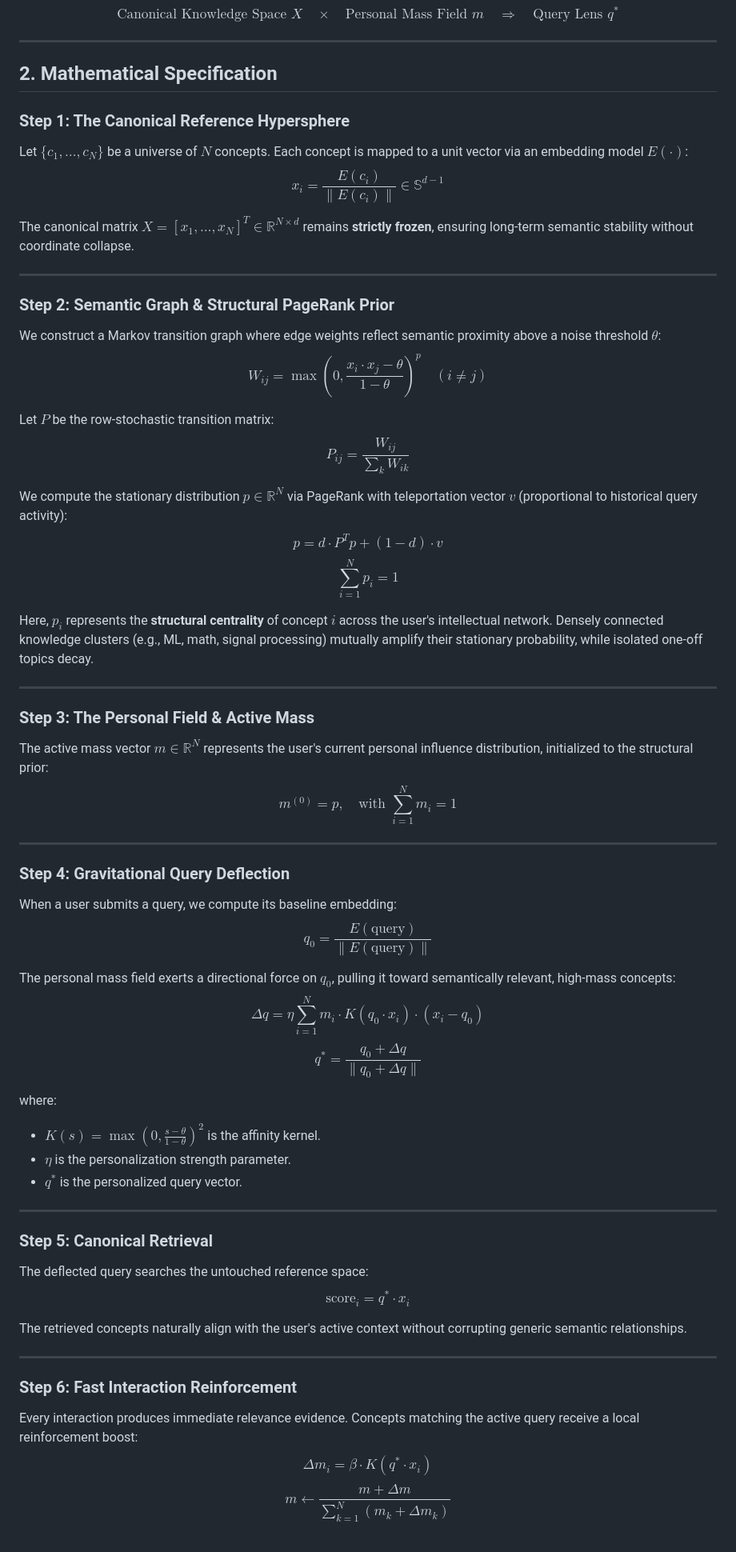
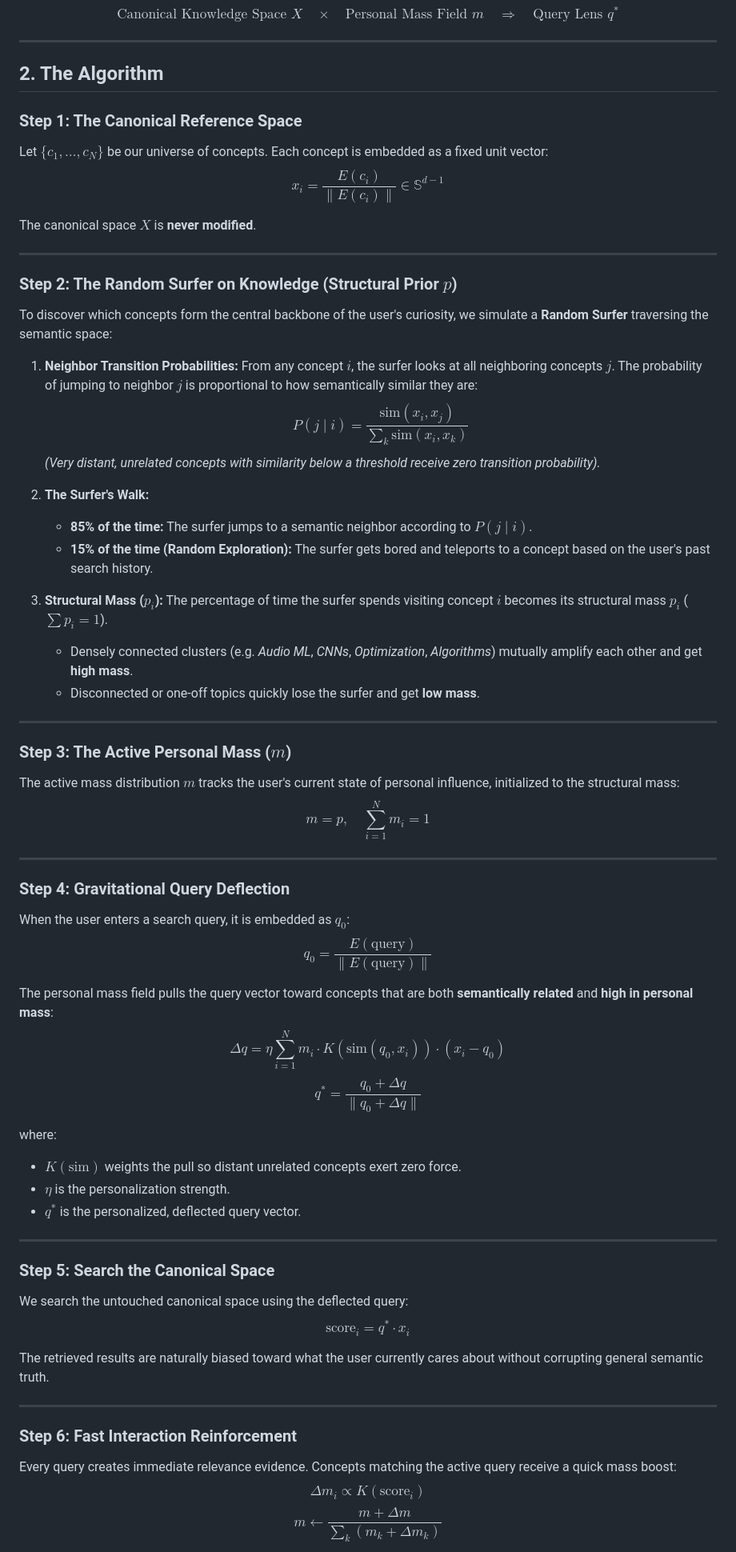
Before and after one commit to becabytess/Markov-chain-attention-transformer, a Markdown page: README.md, the part around one of its changes. Shown at 80% size. Drawn GitHub-style.

Commit message:
Clarify Step 2: explain structural prior using the intuitive Random Surfer model

```diff
--- a/README.md
+++ b/README.md
@@ -22,62 +22,66 @@ $$\boxed{\text{Canonical Knowledge Space } X \quad \times \quad \text{Personal M
 
 ---
 
-## 2. Mathematical Specification
+## 2. The Algorithm
 
-### Step 1: The Canonical Reference Hypersphere
-Let $\{c_1, \dots, c_N\}$ be a universe of $N$ concepts. Each concept is mapped to a unit vector via an embedding model $E(\cdot)$:
+### Step 1: The Canonical Reference Space
+Let $\{c_1, \dots, c_N\}$ be our universe of concepts. Each concept is embedded as a fixed unit vector:
 $$x_i = \frac{E(c_i)}{\|E(c_i)\|} \in \mathbb{S}^{d-1}$$
 
-The canonical matrix $X = [x_1, \dots, x_N]^T \in \mathbb{R}^{N \times d}$ remains **strictly frozen**, ensuring long-term semantic stability without coordinate collapse.
+The canonical space $X$ is **never modified**.
 
 ---
 
-### Step 2: Semantic Graph & Structural PageRank Prior
-We construct a Markov transition graph where edge weights reflect semantic proximity above a noise threshold $\theta$:
-$$W_{ij} = \max\left(0, \frac{x_i \cdot x_j - \theta}{1 - \theta}\right)^p \quad (i \neq j)$$
+### Step 2: The Random Surfer on Knowledge (Structural Prior $p$)
+To discover which concepts form the central backbone of the user's curiosity, we simulate a **Random Surfer** traversing the semantic space:
 
-Let $P$ be the row-stochastic transition matrix:
-$$P_{ij} = \frac{W_{ij}}{\sum_k W_{ik}}$$
+1. **Neighbor Transition Probabilities:**
+   From any concept $i$, the surfer looks at all neighboring concepts $j$. The probability of jumping to neighbor $j$ is proportional to how semantically similar they are:
+   $$P(j \mid i) = \frac{\text{sim}(x_i, x_j)}{\sum_k \text{sim}(x_i, x_k)}$$
+   *(Very distant, unrelated concepts with similarity below a threshold receive zero transition probability).*
 
-We compute the stationary distribution $p \in \mathbb{R}^N$ via PageRank with teleportation vector $v$ (proportional to historical query activity):
-$$p = d \cdot P^T p + (1 - d) \cdot v$$
-$$\sum_{i=1}^N p_i = 1$$
+2. **The Surfer's Walk:**
+   * **85% of the time:** The surfer jumps to a semantic neighbor according to $P(j \mid i)$.
+   * **15% of the time (Random Exploration):** The surfer gets bored and teleports to a concept based on the user's past search history.
 
-Here, $p_i$ represents the **structural centrality** of concept $i$ across the user's intellectual network. Densely connected knowledge clusters (e.g., ML, math, signal processing) mutually amplify their stationary probability, while isolated one-off topics decay.
+3. **Structural Mass ($p_i$):**
+   The percentage of time the surfer spends visiting concept $i$ becomes its structural mass $p_i$ ($\sum p_i = 1$).
+   * Densely connected clusters (e.g. *Audio ML*, *CNNs*, *Optimization*, *Algorithms*) mutually amplify each other and get **high mass**.
+   * Disconnected or one-off topics quickly lose the surfer and get **low mass**.
 
 ---
 
-### Step 3: The Personal Field & Active Mass
-The active mass vector $m \in \mathbb{R}^N$ represents the user's current personal influence distribution, initialized to the structural prior:
-$$m^{(0)} = p, \quad \text{with } \sum_{i=1}^N m_i = 1$$
+### Step 3: The Active Personal Mass ($m$)
+The active mass distribution $m$ tracks the user's current state of personal influence, initialized to the structural mass:
+$$m = p, \quad \sum_{i=1}^N m_i = 1$$
 
 ---
 
 ### Step 4: Gravitational Query Deflection
-When a user submits a query, we compute its baseline embedding:
+When the user enters a search query, it is embedded as $q_0$:
 $$q_0 = \frac{E(\text{query})}{\|E(\text{query})\|}$$
 
-The personal mass field exerts a directional force on $q_0$, pulling it toward semantically relevant, high-mass concepts:
-$$\Delta q = \eta \sum_{i=1}^N m_i \cdot K(q_0 \cdot x_i) \cdot (x_i - q_0)$$
+The personal mass field pulls the query vector toward concepts that are both **semantically related** and **high in personal mass**:
+$$\Delta q = \eta \sum_{i=1}^N m_i \cdot K(\text{sim}(q_0, x_i)) \cdot (x_i - q_0)$$
 $$q^* = \frac{q_0 + \Delta q}{\|q_0 + \Delta q\|}$$
 
 where:
-* $K(s) = \max\left(0, \frac{s - \theta}{1 - \theta}\right)^2$ is the affinity kernel.
-* $\eta$ is the personalization strength parameter.
-* $q^*$ is the personalized query vector.
+* $K(\text{sim})$ weights the pull so distant unrelated concepts exert zero force.
+* $\eta$ is the personalization strength.
+* $q^*$ is the personalized, deflected query vector.
 
 ---
 
-### Step 5: Canonical Retrieval
-The deflected query searches the untouched reference space:
+### Step 5: Search the Canonical Space
+We search the untouched canonical space using the deflected query:
 $$\text{score}_i = q^* \cdot x_i$$
 
-The retrieved concepts naturally align with the user's active context without corrupting generic semantic relationships.
+The retrieved results are naturally biased toward what the user currently cares about without corrupting general semantic truth.
 
 ---
 
 ### Step 6: Fast Interaction Reinforcement
-Every interaction produces immediate relevance evidence. Concepts matching the active query receive a local reinforcement boost:
-$$\Delta m_i = \beta \cdot K(q^* \cdot x_i)$$
-$$m \leftarrow \frac{m + \Delta m}{\sum_{k=1}^N (m_k + \Delta m_k)}$$
+Every query creates immediate relevance evidence. Concepts matching the active query receive a quick mass boost:
+$$\Delta m_i \propto K(\text{score}_i)$$
+$$m \leftarrow \frac{m + \Delta m}{\sum_k (m_k + \Delta m_k)}$$
 
```
Also changed, not shown: other parts of README.md (+16 -12 lines).
